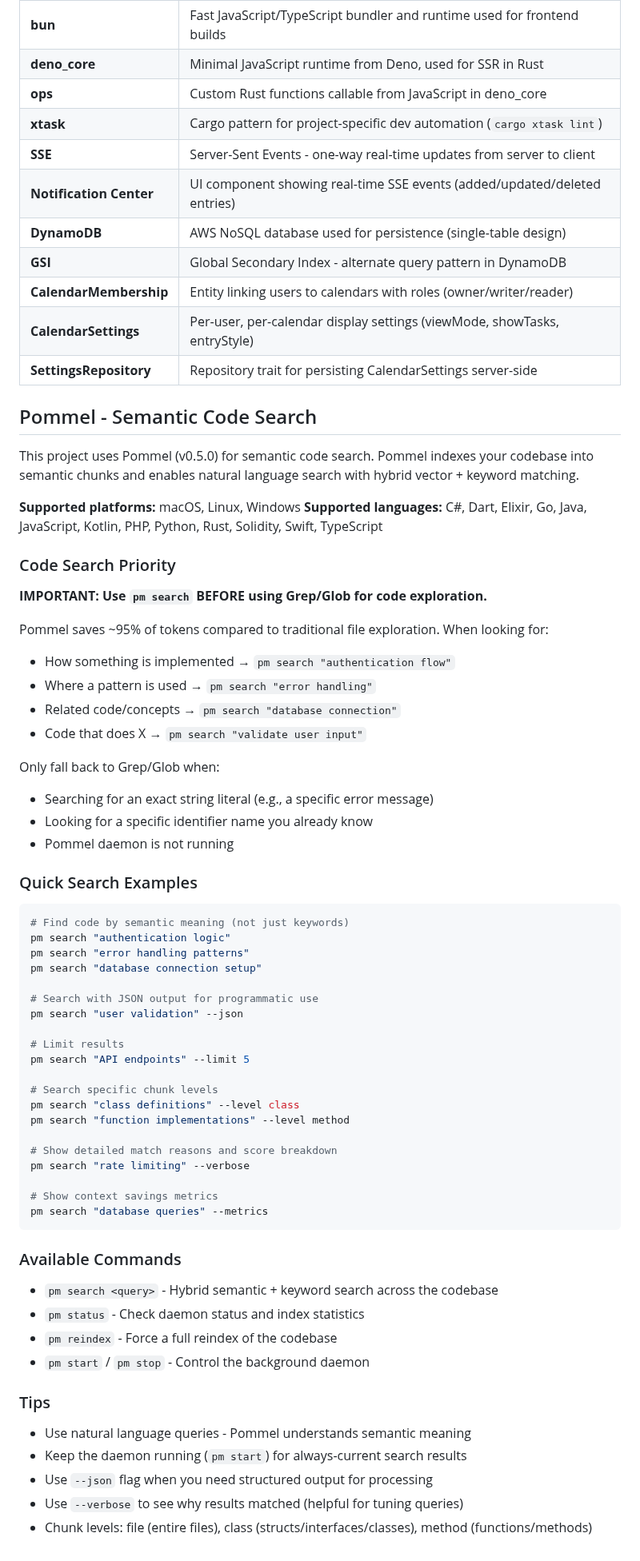
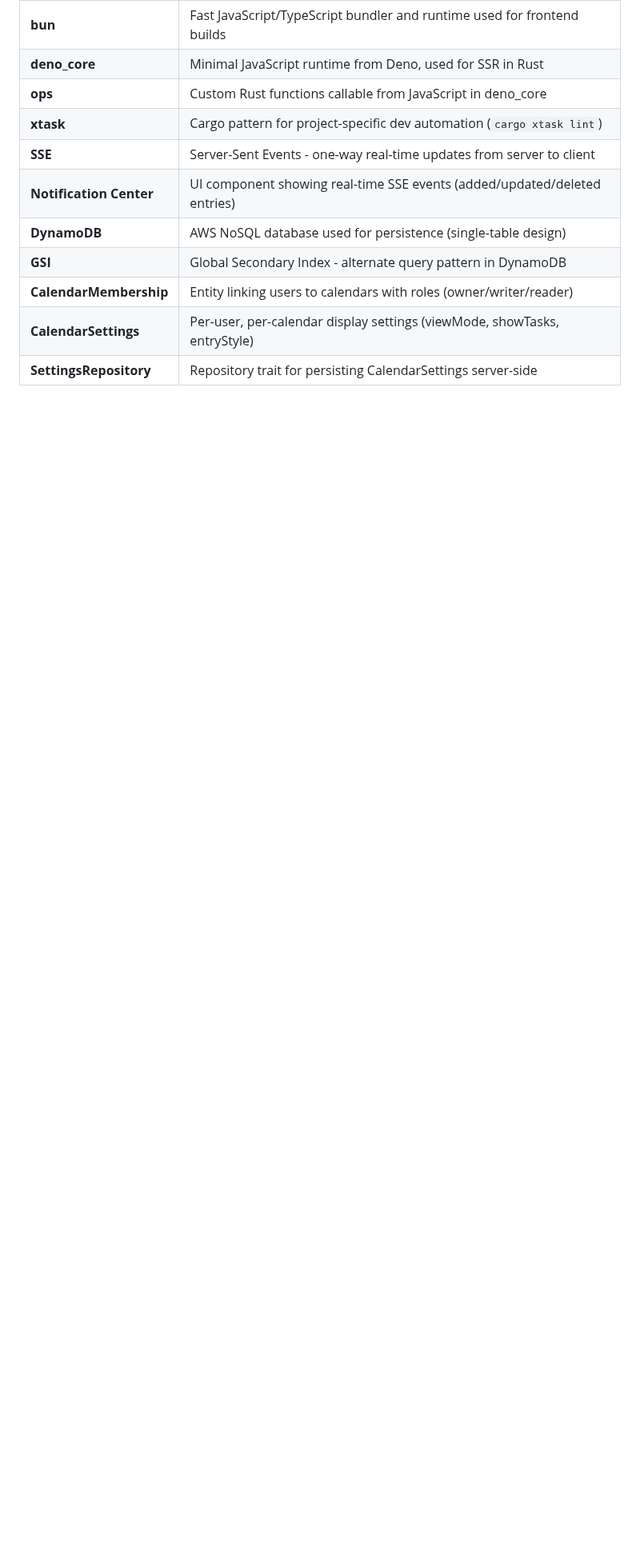
Before and after one commit to cloudbridgeuy/calendsync, a Markdown page: CLAUDE.md, the part around one of its changes. Shown at 80% size. Rendered like a GitHub page; blank space fills up the shorter version.

Commit message:
chore: update CLAUDE.md

````diff
--- a/CLAUDE.md
+++ b/CLAUDE.md
@@ -689,62 +611,3 @@ These directories are for temporary working artifacts. Move finalized documentat
 | **CalendarMembership**  | Entity linking users to calendars with roles (owner/writer/reader)                 |
 | **CalendarSettings**    | Per-user, per-calendar display settings (viewMode, showTasks, entryStyle)           |
 | **SettingsRepository**  | Repository trait for persisting CalendarSettings server-side                        |
-
-## Pommel - Semantic Code Search
-
-This project uses Pommel (v0.5.0) for semantic code search. Pommel indexes your codebase into semantic chunks and enables natural language search with hybrid vector + keyword matching.
-
-**Supported platforms:** macOS, Linux, Windows
-**Supported languages:** C#, Dart, Elixir, Go, Java, JavaScript, Kotlin, PHP, Python, Rust, Solidity, Swift, TypeScript
-
-### Code Search Priority
-
-**IMPORTANT: Use `pm search` BEFORE using Grep/Glob for code exploration.**
-
-Pommel saves ~95% of tokens compared to traditional file exploration. When looking for:
-- How something is implemented → `pm search "authentication flow"`
-- Where a pattern is used → `pm search "error handling"`
-- Related code/concepts → `pm search "database connection"`
-- Code that does X → `pm search "validate user input"`
-
-Only fall back to Grep/Glob when:
-- Searching for an exact string literal (e.g., a specific error message)
-- Looking for a specific identifier name you already know
-- Pommel daemon is not running
-
-### Quick Search Examples
-```bash
-# Find code by semantic meaning (not just keywords)
-pm search "authentication logic"
-pm search "error handling patterns"
-pm search "database connection setup"
-
-# Search with JSON output for programmatic use
-pm search "user validation" --json
-
-# Limit results
-pm search "API endpoints" --limit 5
-
-# Search specific chunk levels
-pm search "class definitions" --level class
-pm search "function implementations" --level method
-
-# Show detailed match reasons and score breakdown
-pm search "rate limiting" --verbose
-
-# Show context savings metrics
-pm search "database queries" --metrics
-```
-
-### Available Commands
-- `pm search <query>` - Hybrid semantic + keyword search across the codebase
-- `pm status` - Check daemon status and index statistics
-- `pm reindex` - Force a full reindex of the codebase
-- `pm start` / `pm stop` - Control the background daemon
-
-### Tips
-- Use natural language queries - Pommel understands semantic meaning
-- Keep the daemon running (`pm start`) for always-current search results
-- Use `--json` flag when you need structured output for processing
-- Use `--verbose` to see why results matched (helpful for tuning queries)
-- Chunk levels: file (entire files), class (structs/interfaces/classes), method (functions/methods)
````
Also changed, not shown: other parts of CLAUDE.md (+2 -80 lines).
